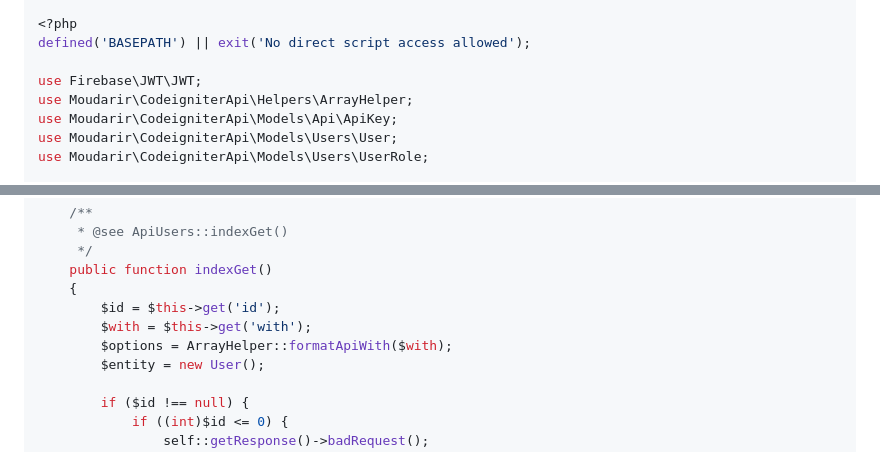
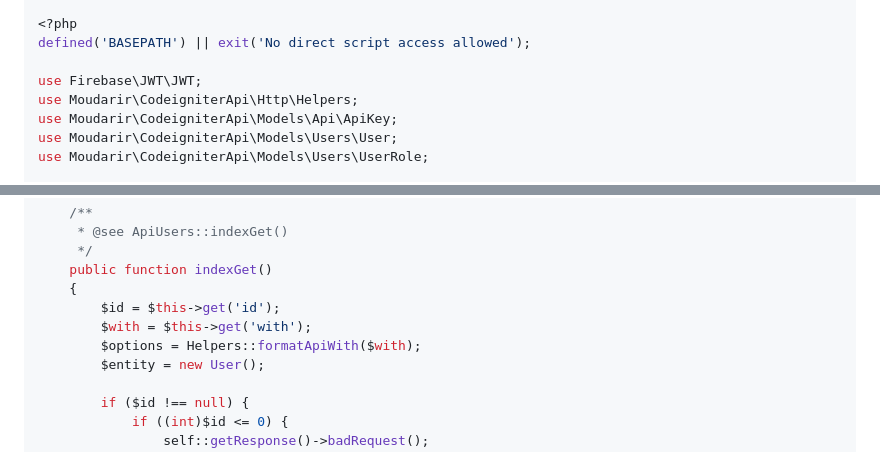
Before and after one commit to moudarir/codeigniter-rest-api, a Markdown page: README.md, 2 parts joined by grey strips. GitHub-like rendering.

```diff
--- a/README.md
+++ b/README.md
@@ -202,7 +202,7 @@ And now, we can create our `application/controllers/Users.php` controller:
 defined('BASEPATH') || exit('No direct script access allowed');
 
 use Firebase\JWT\JWT;
-use Moudarir\CodeigniterApi\Helpers\ArrayHelper;
+use Moudarir\CodeigniterApi\Http\Helpers;
 use Moudarir\CodeigniterApi\Models\Api\ApiKey;
 use Moudarir\CodeigniterApi\Models\Users\User;
 use Moudarir\CodeigniterApi\Models\Users\UserRole;
@@ -238,7 +238,7 @@ class Users extends CoreApi
     {
         $id = $this->get('id');
         $with = $this->get('with');
-        $options = ArrayHelper::formatApiWith($with);
+        $options = Helpers::formatApiWith($with);
         $entity = new User();
 
         if ($id !== null) {
```
